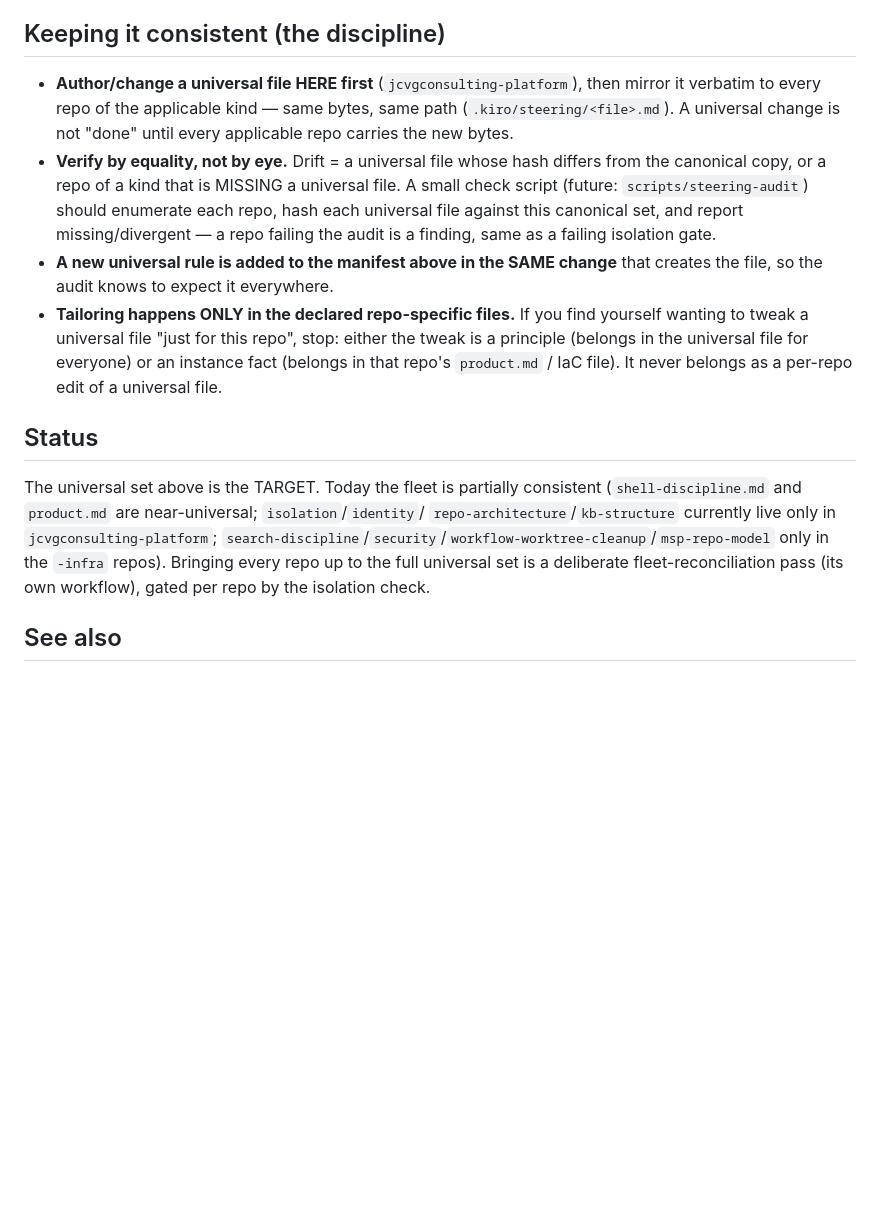
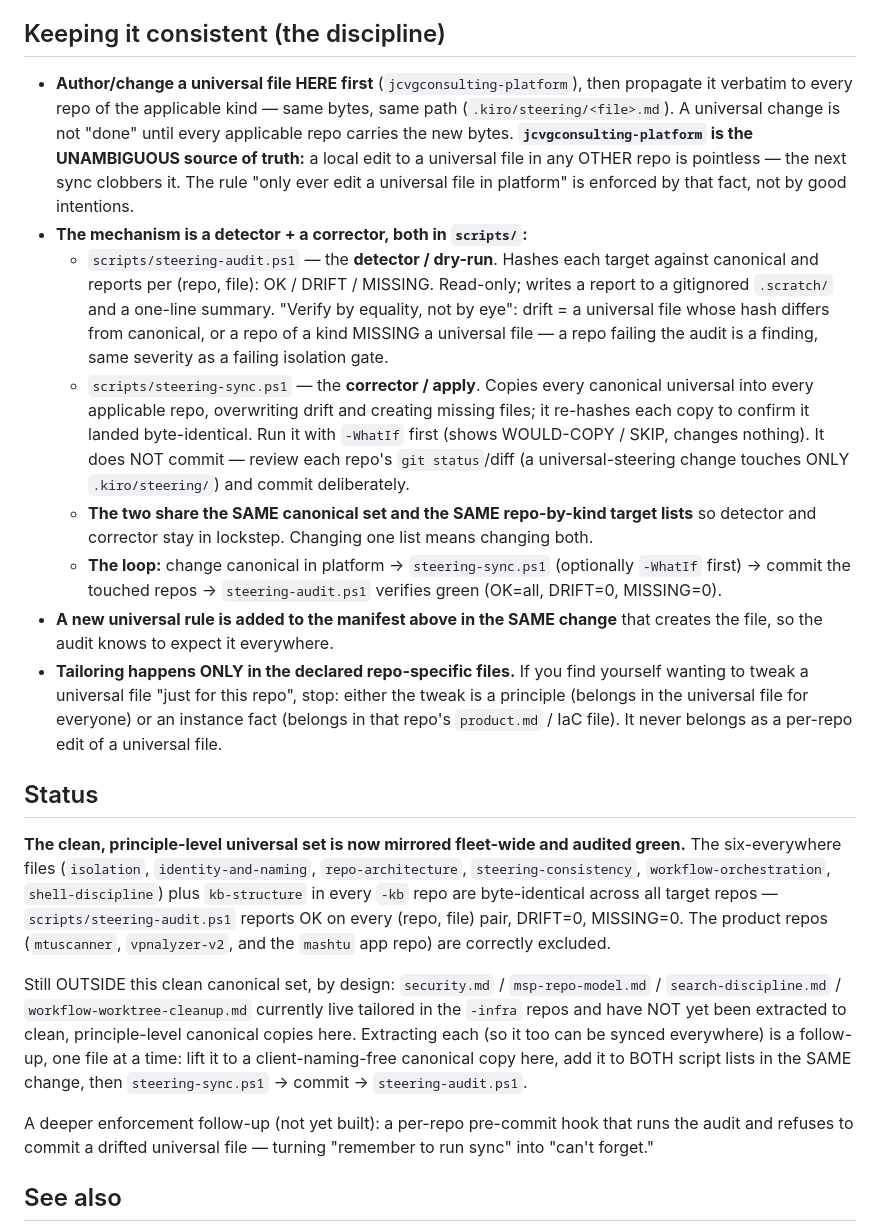
Before and after one commit to jcvgconsulting/mashtu-web, a Markdown page: .kiro/steering/steering-consistency.md, the part around the change. GitHub-like rendering; blank space fills up the shorter version.

Commit message:
Sync steering-consistency.md: document sync+audit loop + source-of-truth

```diff
--- a/.kiro/steering/steering-consistency.md
+++ b/.kiro/steering/steering-consistency.md
@@ -88,15 +88,31 @@ instance-encoding files for their stack (repo-specific content, universal princi
 
 ## Keeping it consistent (the discipline)
 
-- **Author/change a universal file HERE first** (`jcvgconsulting-platform`), then mirror it
-  verbatim to every repo of the applicable kind — same bytes, same path
+- **Author/change a universal file HERE first** (`jcvgconsulting-platform`), then propagate
+  it verbatim to every repo of the applicable kind — same bytes, same path
   (`.kiro/steering/<file>.md`). A universal change is not "done" until every applicable repo
-  carries the new bytes.
-- **Verify by equality, not by eye.** Drift = a universal file whose hash differs from the
-  canonical copy, or a repo of a kind that is MISSING a universal file. A small check
-  script (future: `scripts/steering-audit`) should enumerate each repo, hash each universal
-  file against this canonical set, and report missing/divergent — a repo failing the audit
-  is a finding, same as a failing isolation gate.
+  carries the new bytes. **`jcvgconsulting-platform` is the UNAMBIGUOUS source of truth:** a
+  local edit to a universal file in any OTHER repo is pointless — the next sync clobbers it.
+  The rule "only ever edit a universal file in platform" is enforced by that fact, not by
+  good intentions.
+- **The mechanism is a detector + a corrector, both in `scripts/`:**
+  - `scripts/steering-audit.ps1` — the **detector / dry-run**. Hashes each target against
+    canonical and reports per (repo, file): OK / DRIFT / MISSING. Read-only; writes a report
+    to a gitignored `.scratch/` and a one-line summary. "Verify by equality, not by eye":
+    drift = a universal file whose hash differs from canonical, or a repo of a kind MISSING
+    a universal file — a repo failing the audit is a finding, same severity as a failing
+    isolation gate.
+  - `scripts/steering-sync.ps1` — the **corrector / apply**. Copies every canonical universal
+    into every applicable repo, overwriting drift and creating missing files; it re-hashes
+    each copy to confirm it landed byte-identical. Run it with `-WhatIf` first (shows
+    WOULD-COPY / SKIP, changes nothing). It does NOT commit — review each repo's
+    `git status`/diff (a universal-steering change touches ONLY `.kiro/steering/`) and commit
+    deliberately.
+  - **The two share the SAME canonical set and the SAME repo-by-kind target lists** so
+    detector and corrector stay in lockstep. Changing one list means changing both.
+  - **The loop:** change canonical in platform → `steering-sync.ps1` (optionally `-WhatIf`
+    first) → commit the touched repos → `steering-audit.ps1` verifies green (OK=all,
+    DRIFT=0, MISSING=0).
 - **A new universal rule is added to the manifest above in the SAME change** that creates
   the file, so the audit knows to expect it everywhere.
 - **Tailoring happens ONLY in the declared repo-specific files.** If you find yourself
@@ -107,12 +123,23 @@ instance-encoding files for their stack (repo-specific content, universal princi
 
 ## Status
 
-The universal set above is the TARGET. Today the fleet is partially consistent
-(`shell-discipline.md` and `product.md` are near-universal; `isolation`/`identity`/
-`repo-architecture`/`kb-structure` currently live only in `jcvgconsulting-platform`;
-`search-discipline`/`security`/`workflow-worktree-cleanup`/`msp-repo-model` only in the
-`-infra` repos). Bringing every repo up to the full universal set is a deliberate
-fleet-reconciliation pass (its own workflow), gated per repo by the isolation check.
+**The clean, principle-level universal set is now mirrored fleet-wide and audited green.**
+The six-everywhere files (`isolation`, `identity-and-naming`, `repo-architecture`,
+`steering-consistency`, `workflow-orchestration`, `shell-discipline`) plus `kb-structure`
+in every `-kb` repo are byte-identical across all target repos — `scripts/steering-audit.ps1`
+reports OK on every (repo, file) pair, DRIFT=0, MISSING=0. The product repos
+(`mtuscanner`, `vpnalyzer-v2`, and the `mashtu` app repo) are correctly excluded.
+
+Still OUTSIDE this clean canonical set, by design: `security.md` / `msp-repo-model.md` /
+`search-discipline.md` / `workflow-worktree-cleanup.md` currently live tailored in the
+`-infra` repos and have NOT yet been extracted to clean, principle-level canonical copies
+here. Extracting each (so it too can be synced everywhere) is a follow-up, one file at a
+time: lift it to a client-naming-free canonical copy here, add it to BOTH script lists in
+the SAME change, then `steering-sync.ps1` → commit → `steering-audit.ps1`.
+
+A deeper enforcement follow-up (not yet built): a per-repo pre-commit hook that runs the
+audit and refuses to commit a drifted universal file — turning "remember to run sync" into
+"can't forget."
 
 ## See also
 
```
